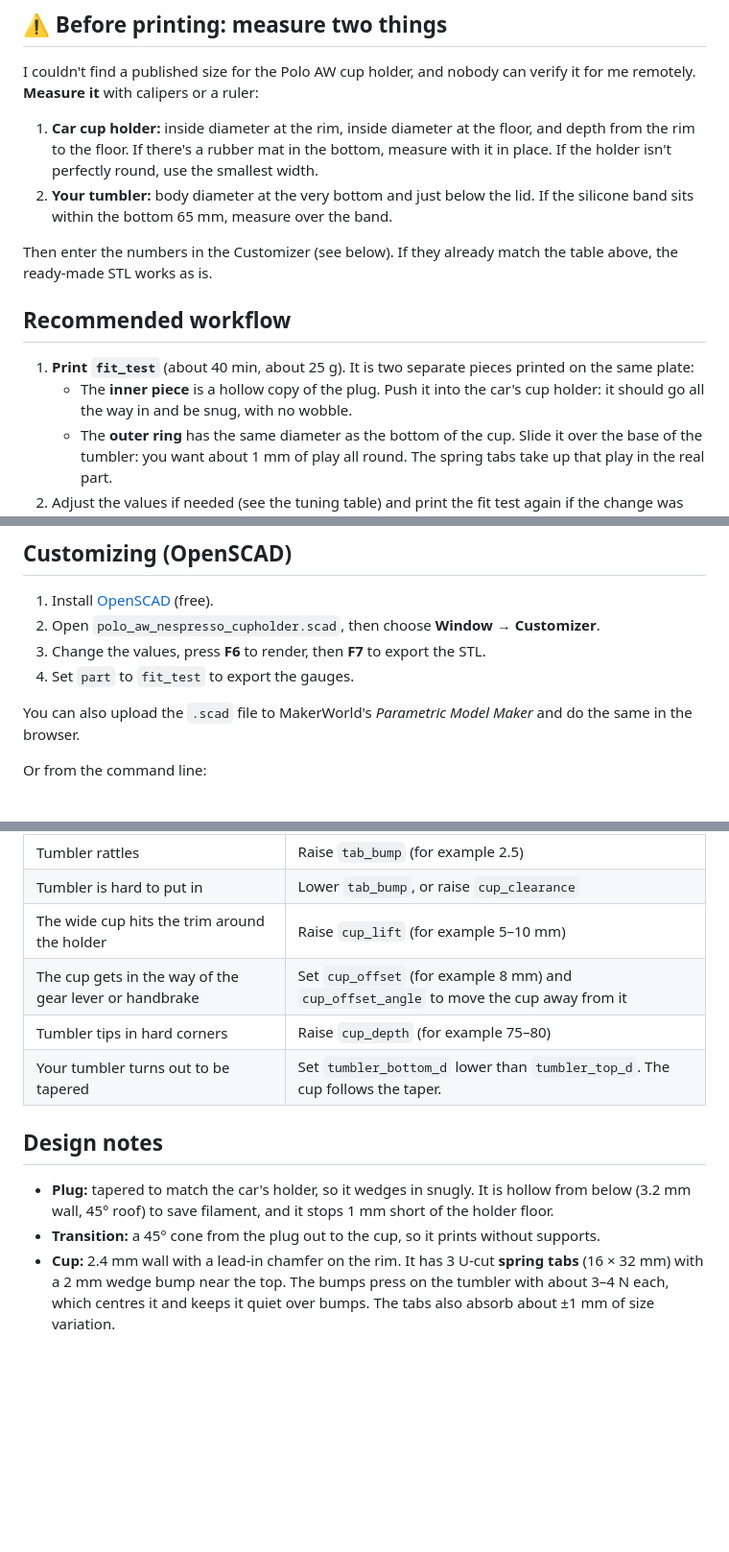
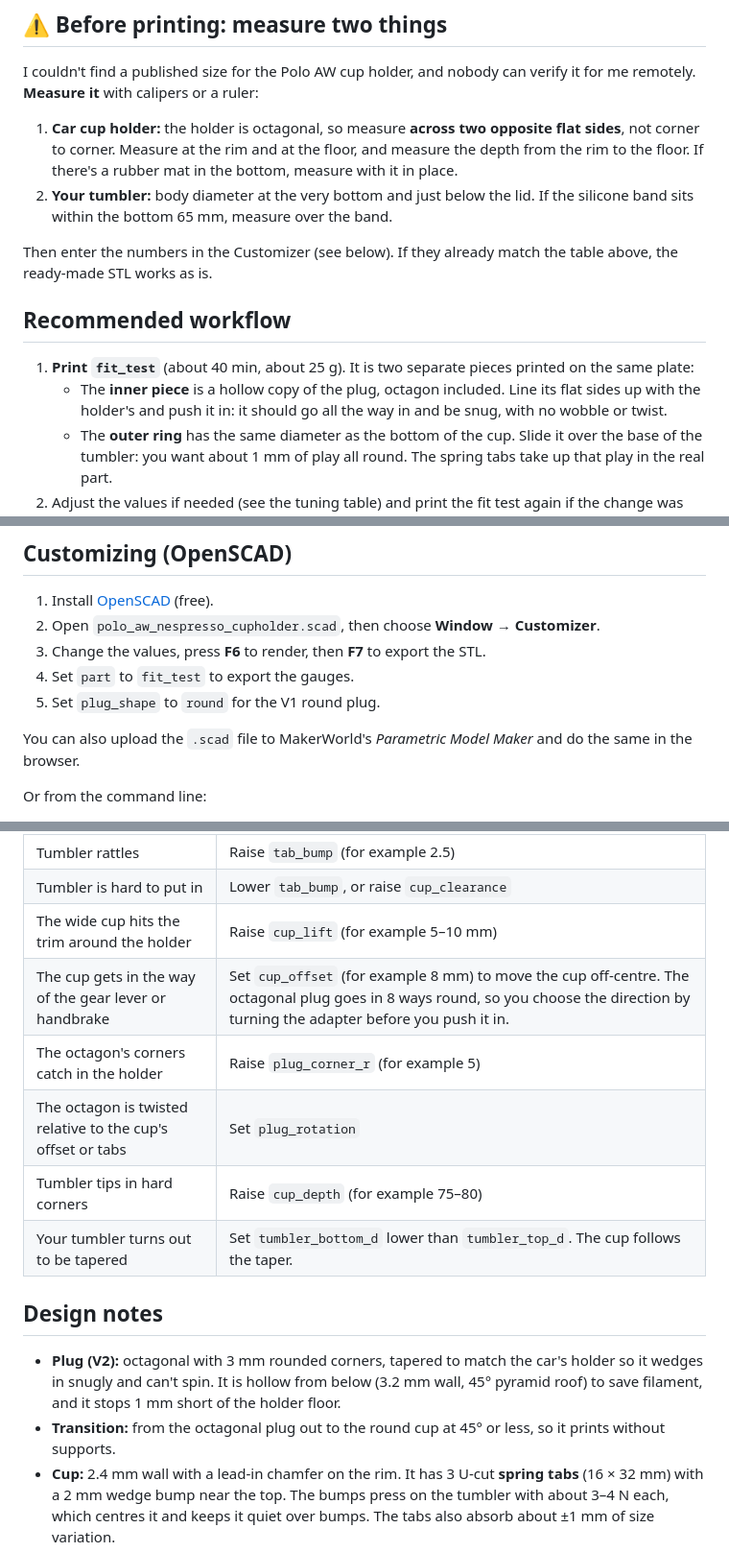
Before and after one commit to jasonvess/3dcupholder, a Markdown page: README.md, 3 parts joined by grey strips. Shown at 96% size. Drawn GitHub-style; blank space fills up the shorter version.

```diff
--- a/README.md
+++ b/README.md
@@ -35,7 +41,7 @@ At the defaults the adapter is Ø 99.5 mm × 128 mm. It stands 79 mm above the c
 
 I couldn't find a published size for the Polo AW cup holder, and nobody can verify it for me remotely. **Measure it** with calipers or a ruler:
 
-1. **Car cup holder:** inside diameter at the rim, inside diameter at the floor, and depth from the rim to the floor. If there's a rubber mat in the bottom, measure with it in place. If the holder isn't perfectly round, use the smallest width.
+1. **Car cup holder:** the holder is octagonal, so measure **across two opposite flat sides**, not corner to corner. Measure at the rim and at the floor, and measure the depth from the rim to the floor. If there's a rubber mat in the bottom, measure with it in place.
 2. **Your tumbler:** body diameter at the very bottom and just below the lid. If the silicone band sits within the bottom 65 mm, measure over the band.
 
 Then enter the numbers in the Customizer (see below). If they already match the table above, the ready-made STL works as is.
@@ -43,7 +49,7 @@ Then enter the numbers in the Customizer (see below). If they already match the
 ## Recommended workflow
 
 1. **Print `fit_test`** (about 40 min, about 25 g). It is two separate pieces printed on the same plate:
-   - The **inner piece** is a hollow copy of the plug. Push it into the car's cup holder: it should go all the way in and be snug, with no wobble.
+   - The **inner piece** is a hollow copy of the plug, octagon included. Line its flat sides up with the holder's and push it in: it should go all the way in and be snug, with no wobble or twist.
    - The **outer ring** has the same diameter as the bottom of the cup. Slide it over the base of the tumbler: you want about 1 mm of play all round. The spring tabs take up that play in the real part.
 2. Adjust the values if needed (see the tuning table) and print the fit test again if the change was big.
 3. **Print the holder.**
@@ -67,6 +73,7 @@ Then enter the numbers in the Customizer (see below). If they already match the
 2. Open `polo_aw_nespresso_cupholder.scad`, then choose **Window → Customizer**.
 3. Change the values, press **F6** to render, then **F7** to export the STL.
 4. Set `part` to `fit_test` to export the gauges.
+5. Set `plug_shape` to `round` for the V1 round plug.
 
 You can also upload the `.scad` file to MakerWorld's *Parametric Model Maker* and do the same in the browser.
 
@@ -86,14 +93,16 @@ openscad -o fit_test.stl -D 'part="fit_test"' -D car_hole_top_d=75.5 polo_aw_nes
 | Tumbler rattles | Raise `tab_bump` (for example 2.5) |
 | Tumbler is hard to put in | Lower `tab_bump`, or raise `cup_clearance` |
 | The wide cup hits the trim around the holder | Raise `cup_lift` (for example 5–10 mm) |
-| The cup gets in the way of the gear lever or handbrake | Set `cup_offset` (for example 8 mm) and `cup_offset_angle` to move the cup away from it |
+| The cup gets in the way of the gear lever or handbrake | Set `cup_offset` (for example 8 mm) to move the cup off-centre. The octagonal plug goes in 8 ways round, so you choose the direction by turning the adapter before you push it in. |
+| The octagon's corners catch in the holder | Raise `plug_corner_r` (for example 5) |
+| The octagon is twisted relative to the cup's offset or tabs | Set `plug_rotation` |
 | Tumbler tips in hard corners | Raise `cup_depth` (for example 75–80) |
 | Your tumbler turns out to be tapered | Set `tumbler_bottom_d` lower than `tumbler_top_d`. The cup follows the taper. |
 
 ## Design notes
 
-- **Plug:** tapered to match the car's holder, so it wedges in snugly. It is hollow from below (3.2 mm wall, 45° roof) to save filament, and it stops 1 mm short of the holder floor.
-- **Transition:** a 45° cone from the plug out to the cup, so it prints without supports.
+- **Plug (V2):** octagonal with 3 mm rounded corners, tapered to match the car's holder so it wedges in snugly and can't spin. It is hollow from below (3.2 mm wall, 45° pyramid roof) to save filament, and it stops 1 mm short of the holder floor.
+- **Transition:** from the octagonal plug out to the round cup at 45° or less, so it prints without supports.
 - **Cup:** 2.4 mm wall with a lead-in chamfer on the rim. It has 3 U-cut **spring tabs** (16 × 32 mm) with a 2 mm wedge bump near the top. The bumps press on the tumbler with about 3–4 N each, which centres it and keeps it quiet over bumps. The tabs also absorb about ±1 mm of size variation.
 - **Drain hole:** Ø 8 mm in the floor. The tumbler is meant for iced coffee, so condensation runs into the car's holder instead of pooling under the tumbler.
 
```
Also changed, not shown: other parts of README.md (+11 -5 lines), images/fit_test.png, images/holder.png, images/plug_octagon.png (added), images/section.png, 4 other files.
